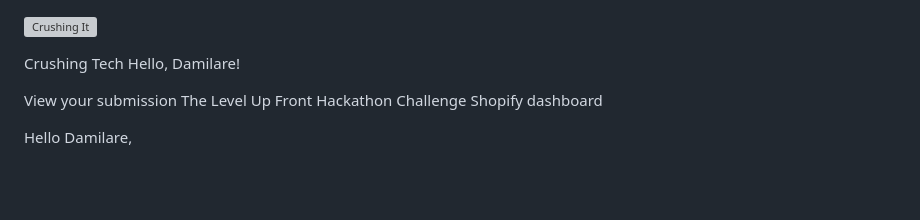
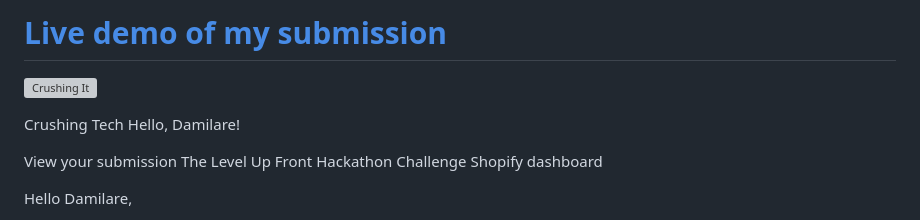
Before and after one commit to Bestbynature/Crushingit-Hackathon-Challenge-Submission, a Markdown page: README.md, the part around the change. Drawn GitHub-style; blank space fills up the shorter version; grey boxes are pictures that could not be loaded.

```diff
--- a/README.md
+++ b/README.md
@@ -1,3 +1,6 @@
+
+# [Live demo of my submission](https://bestbynature.github.io/Crushingit-Hackathon-Challenge-Submission/)
+
 <!-- The link to the hackathon https://www.crushingit.tech/hackathon/challenge -->
 
 [![Crushing It](https://www.crushingit.tech/assets/img/logo.png)](https://www.crushingit.tech/hackathon/challenge)
```
